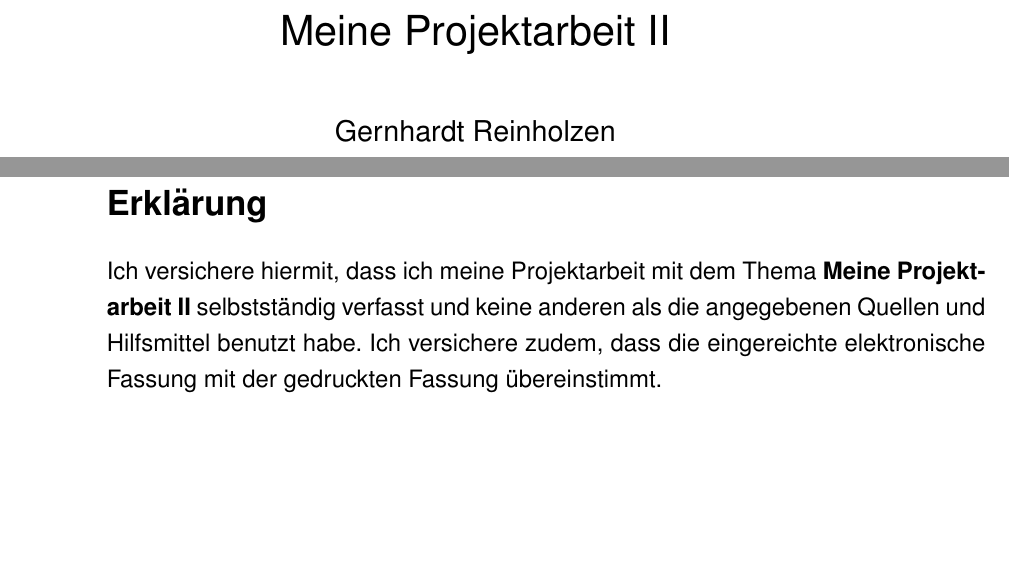
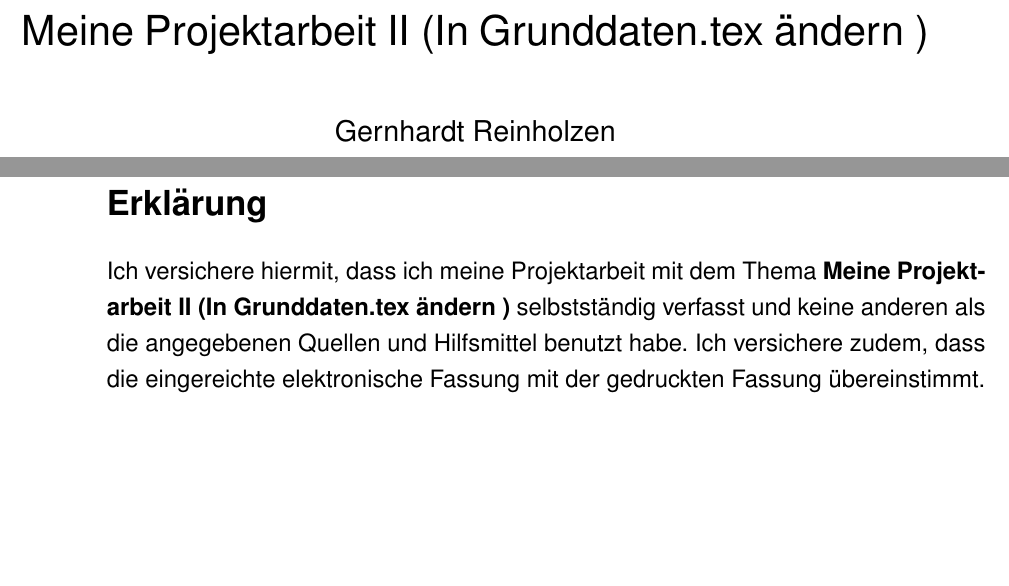
Before and after one commit to pubkey/dhbw-thesis-roter-grubert, a LaTeX document (Vorlage/document.tex, which reads Grunddaten.tex): two parts of pages 1 and 9 of 9, joined at a grey line, cut so that both start at the same text. Compiled offline with pdfLaTeX.

```diff
--- a/Vorlage/credentials.tex
+++ b/Grunddaten.tex
@@ -1,5 +1,5 @@
 
-\title{Meine Projektarbeit II}
+\title{Meine Projektarbeit II (In Grunddaten.tex ändern    )}
 \author{Gernhardt Reinholzen}
 
 \newcommand{\Kurs}{WI13C}
--- a/Vorlage/document.tex
+++ b/Vorlage/document.tex
@@ -1,9 +1,9 @@
 \input{style/style.tex}
-\addbibresource{library.bib}
+\addbibresource{../Literatur.bib}
 \begin{document}
 
 \newboolean{showSperrvermerk}
-\input{credentials.tex}
+\input{../Grunddaten.tex}
 
 
 \input{title.tex}
```
Also changed, not shown: thesis.tex (renamed from Vorlage/content.tex, +2 -1 lines), Literatur.bib (renamed from Vorlage/library.bib), README.md (deleted), Vorlage/title.tex (line endings or trailing spaces), thesis.pdf (added), tmp/document.bbl (added), Vorlage/document.tex (2 more changed lines), 14 other files.
